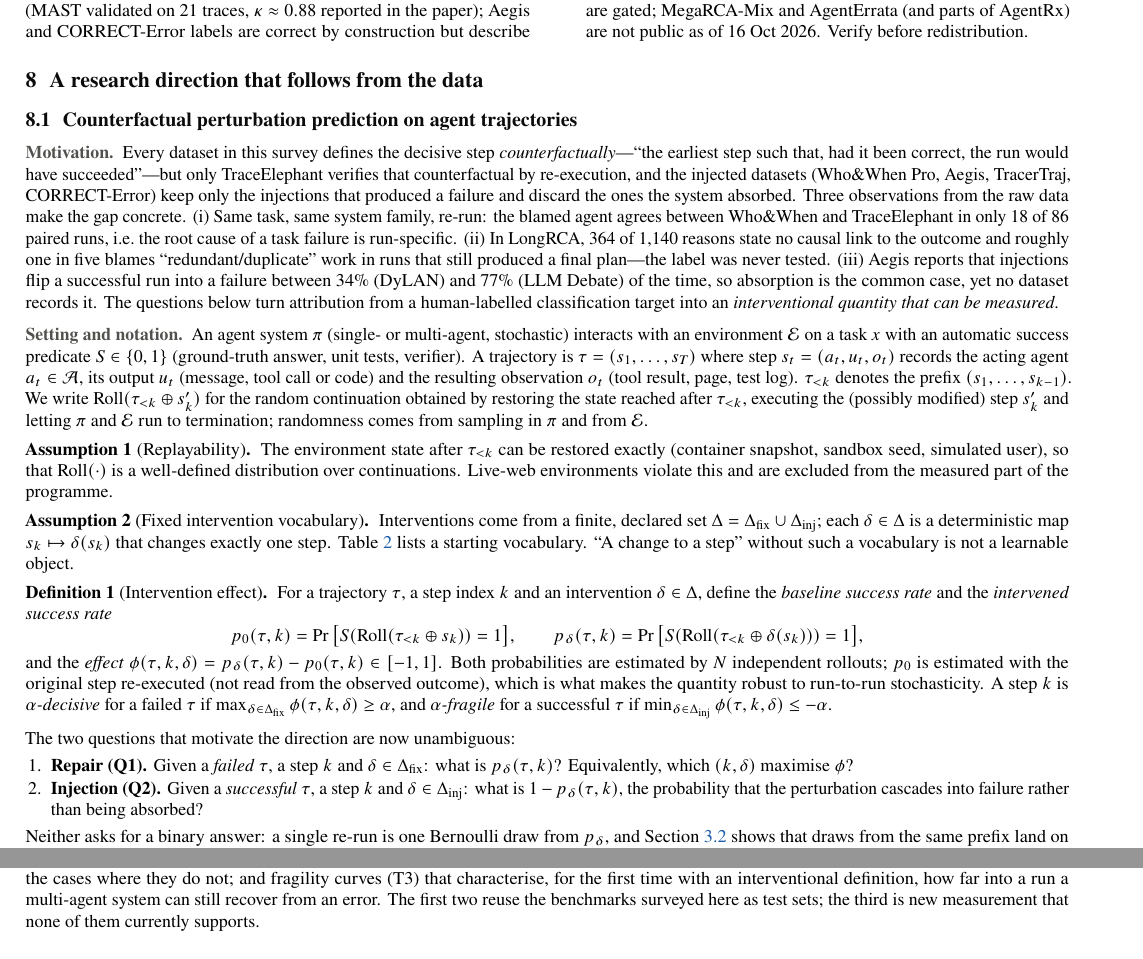
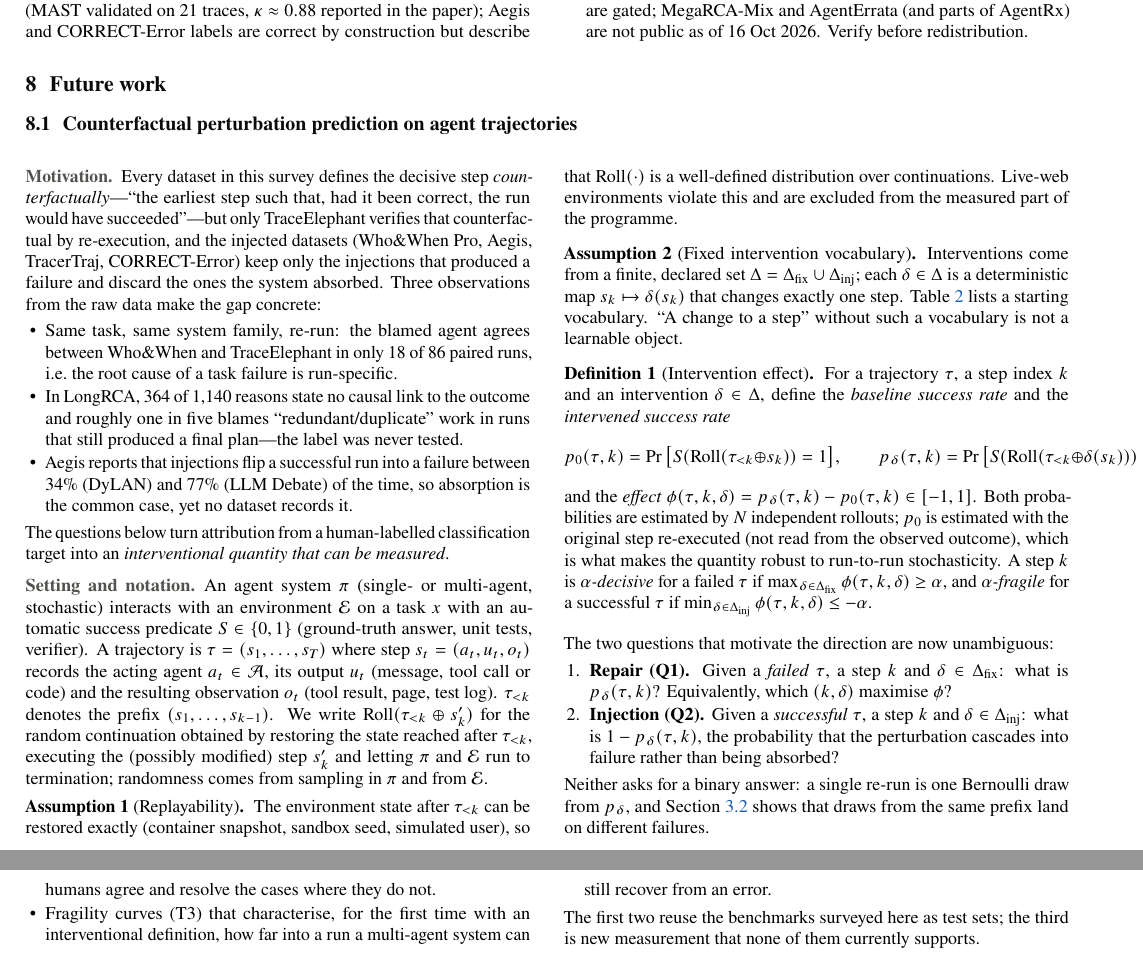
Before and after one commit to dourofficer/failure-attribution-datasets, a LaTeX document (main.tex, which reads sections/futureworks.tex): two parts of pages 58 and 59 of 61 before the commit and two parts of pages 58 and 60 of 62 after it, joined at a grey line, cut so that both start at the same text. Compiled offline with pdfLaTeX.

Commit message:
update fw

```diff
--- a/sections/futureworks.tex
+++ b/sections/futureworks.tex
@@ -1,8 +1,15 @@
-\section{A research direction that follows from the data}\label{sec:future}
+\section{Future work}\label{sec:future}
 
 \subsection{Counterfactual perturbation prediction on agent trajectories}\label{sec:future:perturb}
 
-\paragraph{Motivation} Every dataset in this survey defines the decisive step \emph{counterfactually}---``the earliest step such that, had it been correct, the run would have succeeded''---but only TraceElephant verifies that counterfactual by re-execution, and the injected datasets (Who\&When~Pro, Aegis, TracerTraj, CORRECT-Error) keep only the injections that produced a failure and discard the ones the system absorbed. Three observations from the raw data make the gap concrete. (i)~Same task, same system family, re-run: the blamed agent agrees between Who\&When and TraceElephant in only 18 of 86 paired runs, i.e.\ the root cause of a task failure is run-specific. (ii)~In LongRCA, 364 of 1,140 reasons state no causal link to the outcome and roughly one in five blames ``redundant/duplicate'' work in runs that still produced a final plan---the label was never tested. (iii)~Aegis reports that injections flip a successful run into a failure between 34\% (DyLAN) and 77\% (LLM Debate) of the time, so absorption is the common case, yet no dataset records it. The questions below turn attribution from a human-labelled classification target into an \emph{interventional quantity that can be measured}.
+\begin{multicols}{2}
+\paragraph{Motivation} Every dataset in this survey defines the decisive step \emph{counterfactually}---``the earliest step such that, had it been correct, the run would have succeeded''---but only TraceElephant verifies that counterfactual by re-execution, and the injected datasets (Who\&When~Pro, Aegis, TracerTraj, CORRECT-Error) keep only the injections that produced a failure and discard the ones the system absorbed. Three observations from the raw data make the gap concrete:
+\begin{itemize}[leftmargin=1.1em]
+\item Same task, same system family, re-run: the blamed agent agrees between Who\&When and TraceElephant in only 18 of 86 paired runs, i.e.\ the root cause of a task failure is run-specific.
+\item In LongRCA, 364 of 1,140 reasons state no causal link to the outcome and roughly one in five blames ``redundant/duplicate'' work in runs that still produced a final plan---the label was never tested.
+\item Aegis reports that injections flip a successful run into a failure between 34\% (DyLAN) and 77\% (LLM Debate) of the time, so absorption is the common case, yet no dataset records it.
+\end{itemize}
+The questions below turn attribution from a human-labelled classification target into an \emph{interventional quantity that can be measured}.
 
 \paragraph{Setting and notation} An agent system $\pi$ (single- or multi-agent, stochastic) interacts with an environment $\mathcal{E}$ on a task $x$ with an automatic success predicate $S\in\{0,1\}$ (ground-truth answer, unit tests, verifier). A trajectory is $\tau=(s_1,\dots,s_T)$ where step $s_t=(a_t,u_t,o_t)$ records the acting agent $a_t\in\mathcal{A}$, its output $u_t$ (message, tool call or code) and the resulting observation $o_t$ (tool result, page, test log). $\tau_{<k}$ denotes the prefix $(s_1,\dots,s_{k-1})$. We write $\mathrm{Roll}(\tau_{<k}\oplus s_k')$ for the random continuation obtained by restoring the state reached after $\tau_{<k}$, executing the (possibly modified) step $s_k'$ and letting $\pi$ and $\mathcal{E}$ run to termination; randomness comes from sampling in $\pi$ and from $\mathcal{E}$.
 
@@ -97,2 +120 @@ in-silico perturbation predictor (GEARS, scGen) & surrogate $f$ (task T1) & repl
 
-\paragraph{What would count as a result} A calibrated surrogate (T1) that predicts, from the prefix alone, which steps of a failed run are worth repairing and which steps of a successful run are load-bearing; effect-based labels (T2) that agree with human consensus where humans agree and resolve the cases where they do not; and fragility curves (T3) that characterise, for the first time with an interventional definition, how far into a run a multi-agent system can still recover from an error. The first two reuse the benchmarks surveyed here as test sets; the third is new measurement that none of them currently supports.
@@ -98,0 +124,5 @@ in-silico perturbation predictor (GEARS, scGen) & surrogate $f$ (task T1) & repl
+\item Effect-based labels (T2) that agree with human consensus where humans agree and resolve the cases where they do not.
+\item Fragility curves (T3) that characterise, for the first time with an interventional definition, how far into a run a multi-agent system can still recover from an error.
+\end{itemize}
+The first two reuse the benchmarks surveyed here as test sets; the third is new measurement that none of them currently supports.
+\end{multicols}
```
Also changed, not shown: main.tex (+1 -0 lines), main.pdf, sections/futureworks.tex (25 more changed lines).
